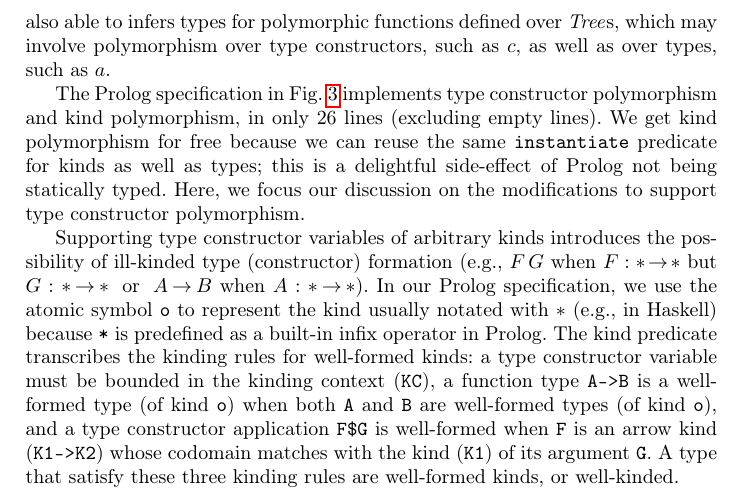
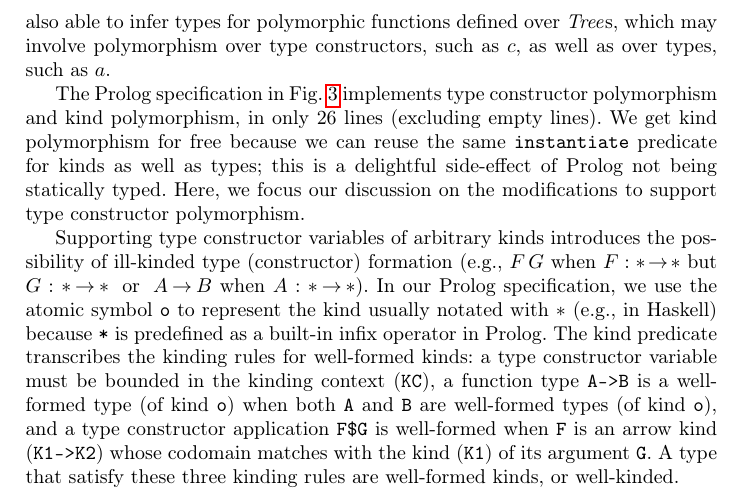
Before and after one commit to kyagrd/HMtyInferUsingProlog, a LaTeX thesis (main.tex): part of page 6 of 16, cut so that both start at the same text. Compiled offline with pdfLaTeX.

Commit message:
fix a typo

```diff
--- a/main.tex
+++ b/main.tex
@@ -317,7 +317,7 @@ a rose tree when $c$ instantiates to a list constructor.
 The type system of Haskell infers that $c$ has kind $*\to*$ and
 $a$ has kind $*$. That is, $c$ is a unary type constructor
 that takes an argument of kind $*$ and $a$ is type. The type system of
-Haskell is also able to infers types for polymorphic functions defined
+Haskell is also able to infer types for polymorphic functions defined
 over \textit{Tree}s, which may involve polymorphism over type constructors,
 such as $c$, as well as over types, such as $a$.
 
```
